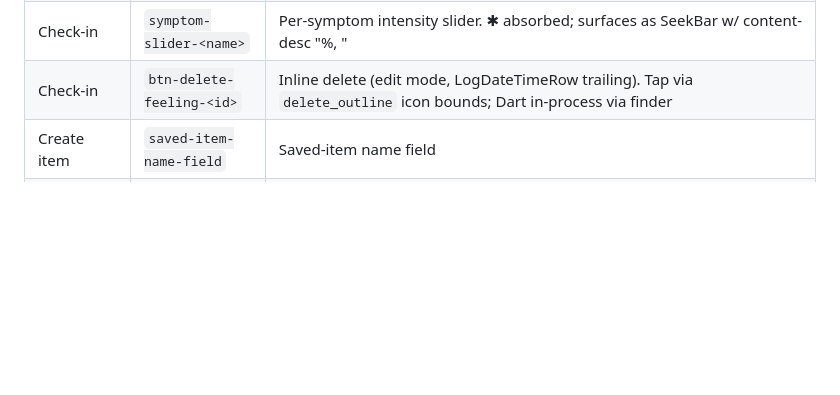
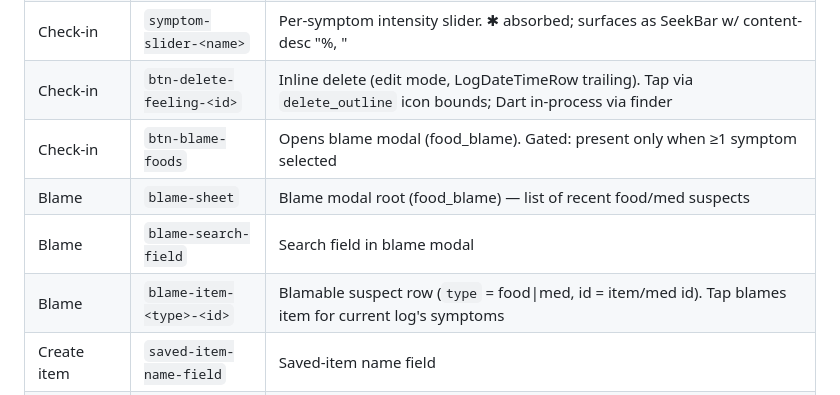
Before and after one commit to SCoureFoure/food-journal, a Markdown page: specs/anchors.md, the part around the change. Rendered like a GitHub page; blank space fills up the shorter version.

Commit message:
updating spec

```diff
--- a/specs/anchors.md
+++ b/specs/anchors.md
@@ -54,6 +54,10 @@ touches and links back here; it does not redefine meaning or fallback.
 | Check-in     | `symptom-intensity-sheet`       | Notebook-paper panel of per-symptom sliders    |
 | Check-in     | `symptom-slider-<name>`         | Per-symptom intensity slider. ✱ absorbed; surfaces as SeekBar w/ content-desc "<pct>%, <label>" |
 | Check-in     | `btn-delete-feeling-<id>`       | Inline delete (edit mode, LogDateTimeRow trailing). Tap via `delete_outline` icon bounds; Dart in-process via finder |
+| Check-in     | `btn-blame-foods`               | Opens blame modal (food_blame). Gated: present only when ≥1 symptom selected |
+| Blame        | `blame-sheet`                   | Blame modal root (food_blame) — list of recent food/med suspects |
+| Blame        | `blame-search-field`            | Search field in blame modal                    |
+| Blame        | `blame-item-<type>-<id>`        | Blamable suspect row (`type` = food\|med, id = item/med id). Tap blames item for current log's symptoms |
 | Create item  | `saved-item-name-field`         | Saved-item name field                          |
 | Create item  | `saved-item-ai-field`           | AI description field (text → parse)            |
 | Create item  | `btn-parse-saved-item-ai`       | Parse-with-AI button                           |
```
Also changed, not shown: specs/food_blame.spec.md (added, +164 -0 lines), specs/log_feeling.spec.md (+2 -0 lines).
